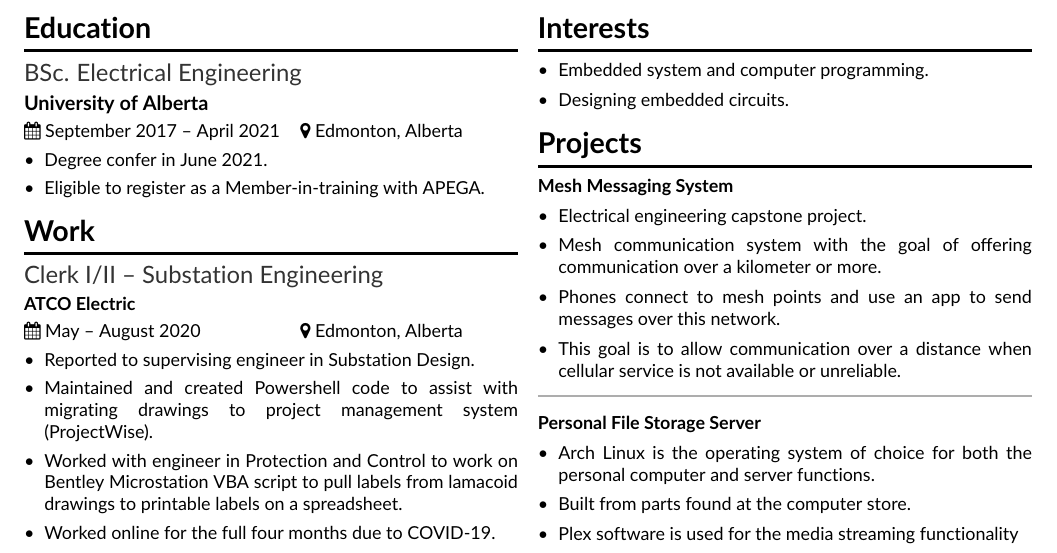
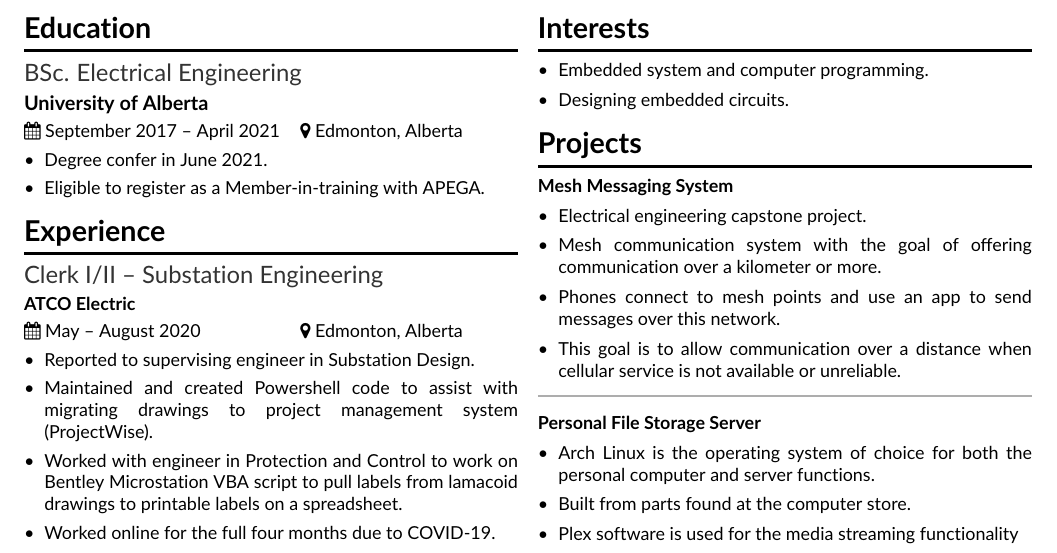
Before and after one commit to Lyndeno/resume, a LaTeX CV (lsanche.tex): part of the page, cut so that both start at the same text. Compiled offline with pdfLaTeX.

Commit message:
Change work to experience

```diff
--- a/lsanche.tex
+++ b/lsanche.tex
@@ -31,7 +31,7 @@
       \item Eligible to register as a Member-in-training with APEGA.
     \end{itemize}
 
-  \section{Work}
+  \section{Experience}
     \workexp{Clerk I/II -- Substation Engineering}{ATCO Electric}{May -- August 2020}{Edmonton, Alberta}
     \begin{itemize}
       \item Reported to supervising engineer in Substation Design.
```
